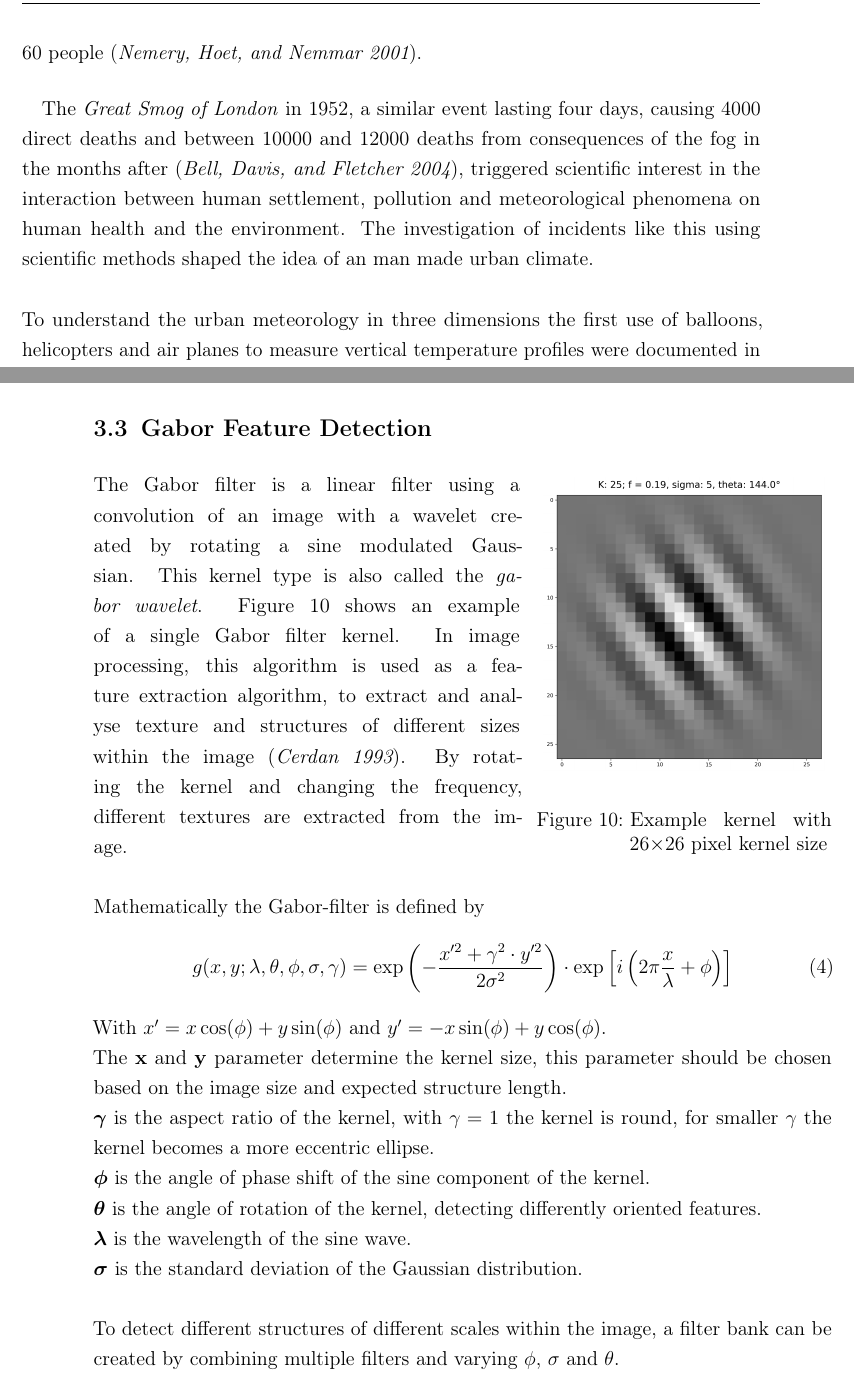
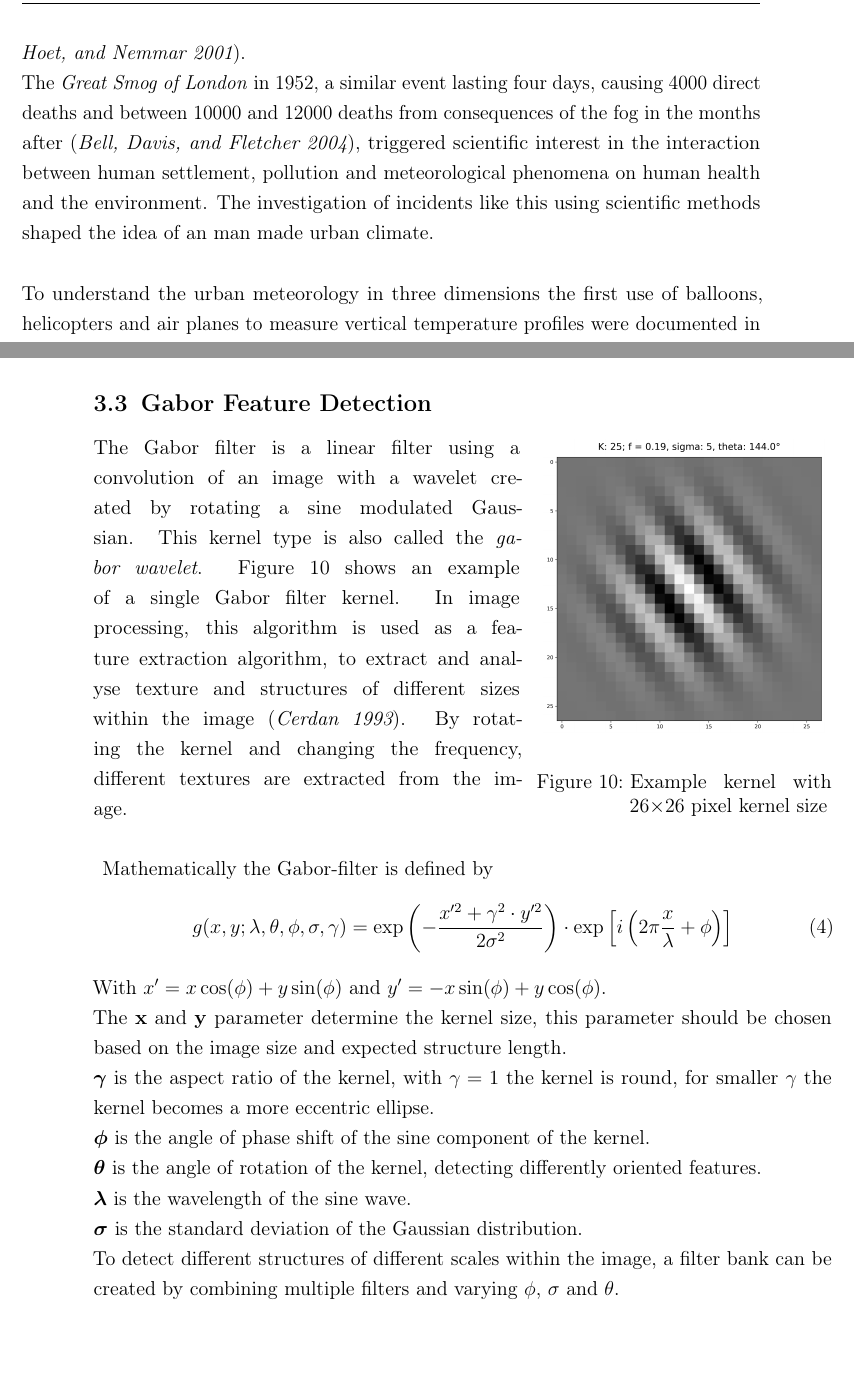
Before and after one commit to paradx/mscthesis, a LaTeX thesis (src/thesis.tex, which reads src/res/settings.tex): two parts of pages 11 and 30 of 88 before the commit and two parts of pages 11 and 30 of 90 after it, joined at a grey line, cut so that both start at the same text, the shorter picture padded with empty space. Compiled offline with pdfLaTeX.

Commit message:
final version as printed

```diff
--- a/src/res/settings.tex
+++ b/src/res/settings.tex
@@ -6,6 +6,7 @@
 \usepackage[T1]{fontenc}
 \usepackage{todonotes}
 \usepackage{tablefootnote} % for table footnotes
+\usepackage{afterpage}
 
 \usepackage[automark, autooneside=true]{scrlayer-scrpage}
 \KOMAoptions{%
--- a/src/thesis.tex
+++ b/src/thesis.tex
@@ -145,8 +144,8 @@
   This type of measurement were repeated in multiple cities around the globe at the time.\\
   The term \gls{UHI} was coined in the 1960s in publications regarding case studies in London~\autocite{Chandler1961} and Montreal~\autocite{Oke1968}.
   During this time the influences and understanding of the interaction between the human industrial activity, the land change by urbanisation and industrialization and the influence of these factors on temperatures was investigated by numerous case studies using fixed or mobile weather stations.
-  Health problems within industrial areas or incidents like the 1930 Meuse valley fog catastrophe, in which exhaust gases, including fluorine gas, combined with an inversion weather condition, forming a cloud over the area causing the death of at least 60 people~\autocite{Nemery2001}.
-
+  Health problems within industrial areas or incidents like the 1930 Meuse valley fog catastrophe, in which exhaust gases, including fluorine gas, combined with an inversion weather condition, forming a cloud over the area causing the death of at least 60 people~\autocite{Nemery2001}.\\
+%
   The \textit{Great Smog of London} in 1952, a similar event lasting four days, causing 4000 direct deaths and between 10000 and 12000 deaths from consequences of the fog in the months after~\autocite{Bell2004}, triggered scientific interest in the interaction between human settlement, pollution and meteorological phenomena on human health and the environment.
   The investigation of incidents like this using scientific methods shaped the idea of an man made urban climate.\\ \\
 %
@@ -485,6 +484,7 @@
       \Cref{fig:largeKernel} shows an example of a single Gabor filter kernel.
       In image processing, this algorithm is used as a feature extraction algorithm, to extract and analyse texture and structures of different sizes within the image~\autocite{Cerdan1993}.
       By rotating the kernel and changing the frequency, different textures are extracted from the image.\\ \\
+      \vspace{-0.05cm}
       %
       Mathematically the Gabor-filter is defined by
       \begin{equation}
@@ -496,7 +496,7 @@
         $\boldsymbol{\phi}$ is the angle of phase shift of the sine component of the kernel. \\
         $\boldsymbol{\theta}$ is the angle of rotation of the kernel, detecting differently oriented features.\\
         $\boldsymbol{\lambda}$ is the wavelength of the sine wave. \\
-        $\boldsymbol{\sigma}$ is the standard deviation of the Gaussian distribution.\\ \\
+        $\boldsymbol{\sigma}$ is the standard deviation of the Gaussian distribution.\\
       \noindent
       To detect different structures of different scales within the image, a filter bank can be created by combining multiple filters and varying $\phi$, $\sigma$ and $\theta$.\\
       After the convolution of the image with the filter bank, the resulting set of detected features can be used as an input into different algorithms.
```
Also changed, not shown: src/abstact.tex (+2 -0 lines), src/acknowledgement.tex (+1 -0 lines), src/title.tex (+1 -0 lines), src/thesis.tex (1 more changed lines).
